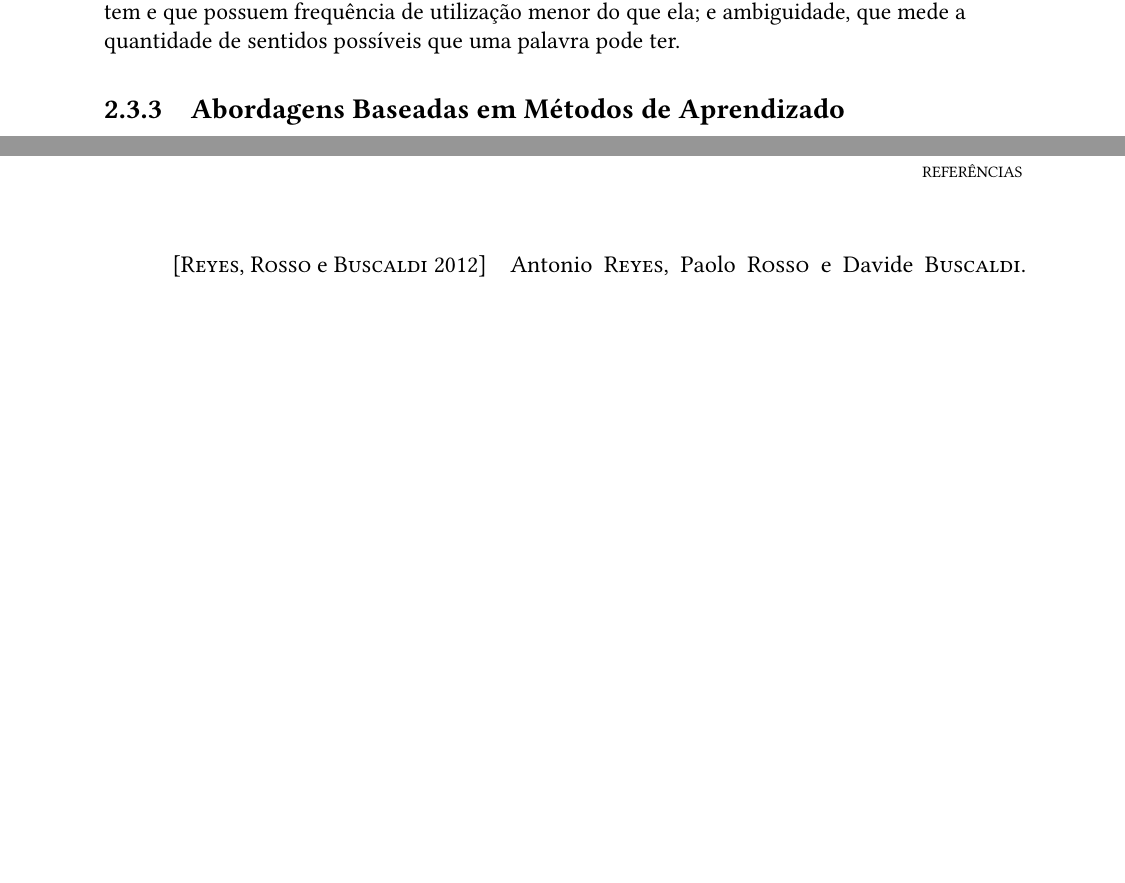
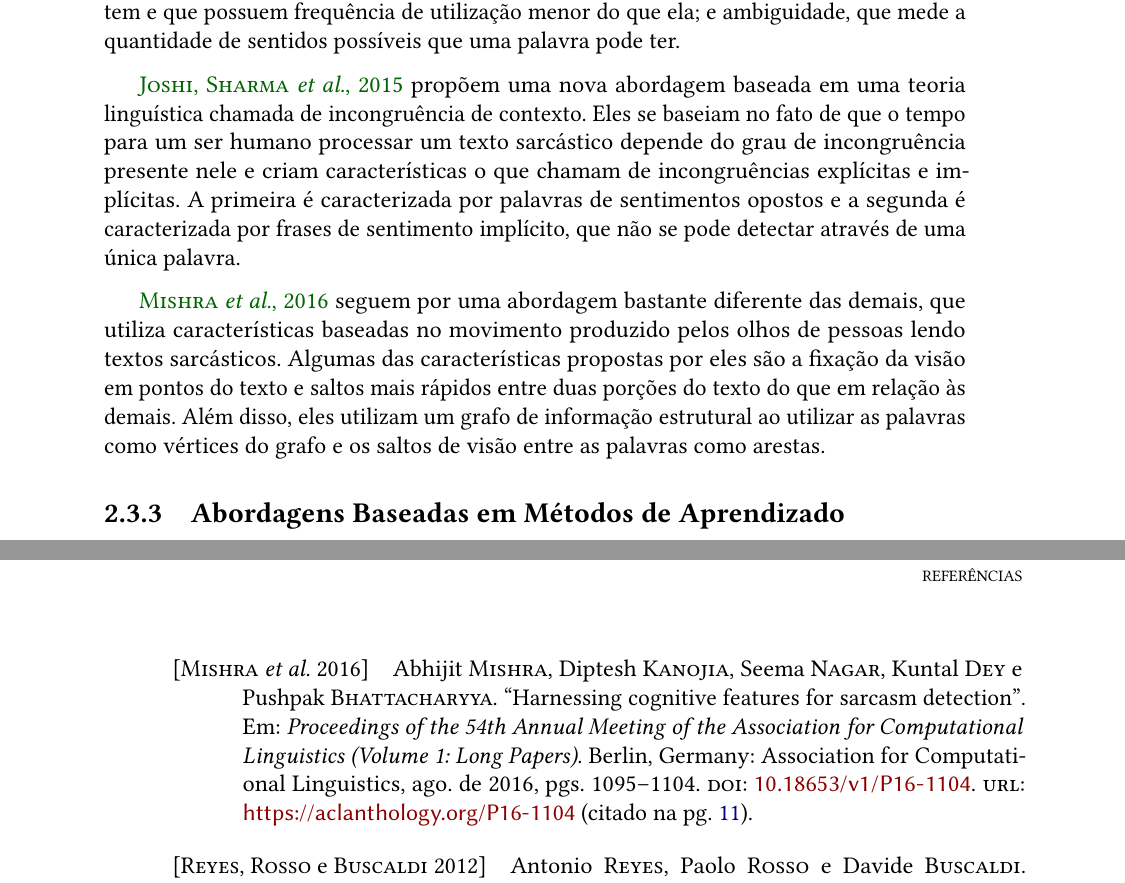
Before and after one commit to Giatroo/TCC, a LaTeX thesis (Monografia/tese.tex, which reads Monografia/bibliografia.bib, Monografia/conteudo/02-fundamentos.tex): two parts of pages 21 and 24 of 24, joined at a grey line, cut so that both start at the same text, the shorter picture padded with empty space. Compiled offline with pdfLaTeX.

Commit message:
finish feature-based approaches

```diff
--- a/Monografia/bibliografia.bib
+++ b/Monografia/bibliografia.bib
@@ -168,3 +168,7 @@
     doi = "10.3115/v1/W14-2609",
     pages = "50--58",
 }
+
+@inproceedings{joshi:2015:context-incongruity,
+    author = {Joshi, Aditya and Sharma, Vinita and Bhattacharyya, Pushpak},
+    year = {2015},
@@ -170,0 +182 @@
+    title = "Harnessing Cognitive Features for Sarcasm Detection",
@@ -170,0 +187,10 @@
+      Bhattacharyya, Pushpak",
+    booktitle = "Proceedings of the 54th Annual Meeting of the Association for Computational Linguistics (Volume 1: Long Papers)",
+    month = aug,
+    year = "2016",
+    address = "Berlin, Germany",
+    publisher = "Association for Computational Linguistics",
+    url = "https://aclanthology.org/P16-1104",
+    doi = "10.18653/v1/P16-1104",
+    pages = "1095--1104",
+}
--- a/Monografia/conteudo/02-fundamentos.tex
+++ b/Monografia/conteudo/02-fundamentos.tex
@@ -453,7 +453,22 @@ quantidade de sinônimos que uma determinada palavra tem e que possuem frequênc
 de utilização menor do que ela; e ambiguidade, que mede a quantidade de sentidos
 possíveis que uma palavra pode ter.
 
+\cite{joshi:2015:context-incongruity} propõem uma nova abordagem baseada em uma
+teoria linguística chamada de incongruência de contexto. Eles se baseiam no fato
+de que o tempo para um ser humano processar um texto sarcástico depende do grau
+de incongruência presente nele e criam características o que chamam de
+incongruências explícitas e implícitas. A primeira é caracterizada por palavras
+de sentimentos opostos e a segunda é caracterizada por frases de sentimento
+implícito, que não se pode detectar através de uma única palavra.
 
+\cite{mishra:2016:harnessing-cognitive} seguem por uma abordagem bastante
+diferente das demais, que utiliza características baseadas no movimento
+produzido pelos olhos de pessoas lendo textos sarcásticos. Algumas das
+características propostas por eles são a fixação da visão em pontos do texto e
+saltos mais rápidos entre duas porções do texto do que em relação às demais.
+Além disso, eles utilizam um grafo de informação estrutural ao utilizar as
+palavras como vértices do grafo e os saltos de visão entre as palavras como
+arestas.
 
 \subsection{Abordagens Baseadas em Métodos de Aprendizado}%
 \label{sub:abordagens_baseadas_em_metodos_de_aprendizado}
```
Also changed, not shown: Monografia/tese.pdf, Monografia/bibliografia.bib (11 more changed lines).
